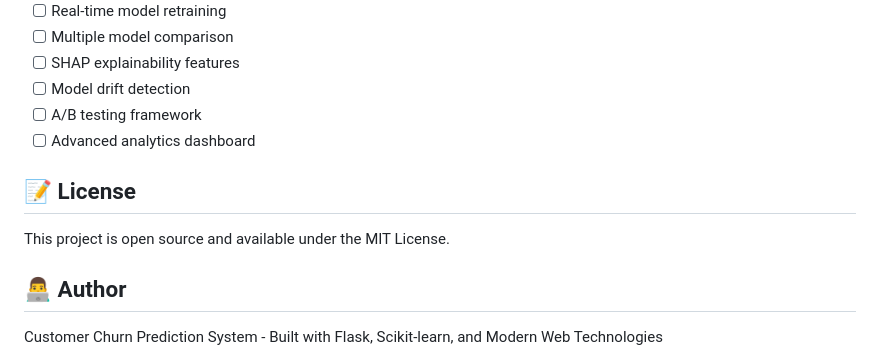
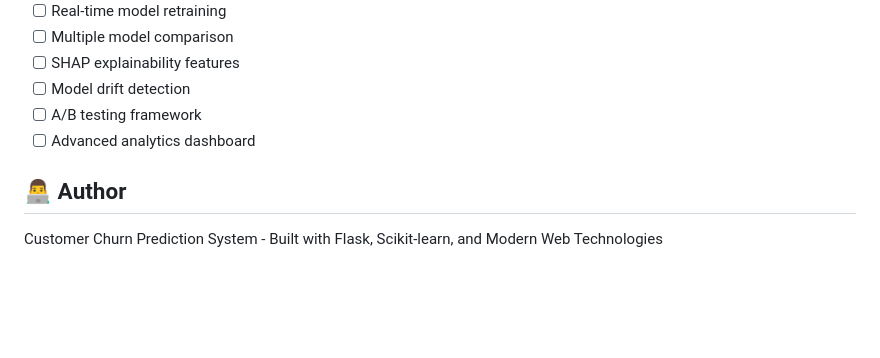
Before and after one commit to swathi04-vs/Customer_Churn_Prediction, a Markdown page: README.md, the part around the change. Rendered like a GitHub page; blank space fills up the shorter version.

Commit message:
Remove license section from README
Removed license section from README.

```diff
--- a/README.md
+++ b/README.md
@@ -296,10 +296,6 @@ python model/train_model.py
 - [ ] A/B testing framework
 - [ ] Advanced analytics dashboard
 
-## 📝 License
-
-This project is open source and available under the MIT License.
-
 ## 👨‍💻 Author
 
 Customer Churn Prediction System - Built with Flask, Scikit-learn, and Modern Web Technologies
```
